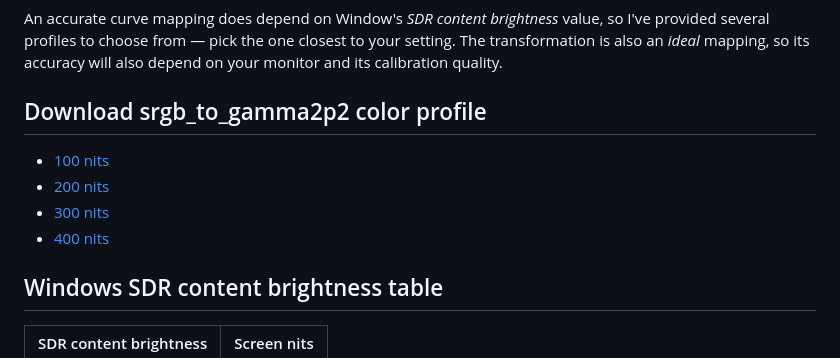
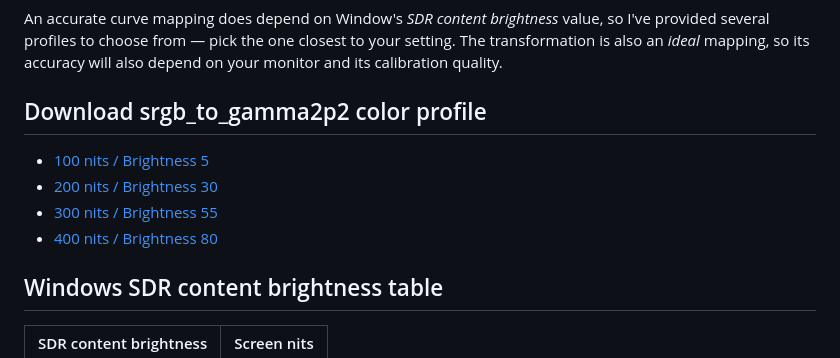
Before and after one commit to dylanraga/win11hdr-srgb-to-gamma2.2-icm, a Markdown page: README.md, the part around the change. Rendered like a GitHub page.

```diff
--- a/README.md
+++ b/README.md
@@ -55,10 +55,10 @@ An accurate curve mapping does depend on Window's _SDR content brightness_ value
 
 <h2 id='icm-dl'>Download srgb_to_gamma2p2 color profile</h2>
 
-- [100 nits](./srgb_to_gamma2p2_100_mhc2.icm)
-- [200 nits](./srgb_to_gamma2p2_200_mhc2.icm)
-- [300 nits](./srgb_to_gamma2p2_300_mhc2.icm)
-- [400 nits](./srgb_to_gamma2p2_400_mhc2.icm)
+- [100 nits / Brightness 5](./srgb_to_gamma2p2_100_mhc2.icm)
+- [200 nits / Brightness 30](./srgb_to_gamma2p2_200_mhc2.icm)
+- [300 nits / Brightness 55](./srgb_to_gamma2p2_300_mhc2.icm)
+- [400 nits / Brightness 80](./srgb_to_gamma2p2_400_mhc2.icm)
 
 ## Windows SDR content brightness table
 
```
